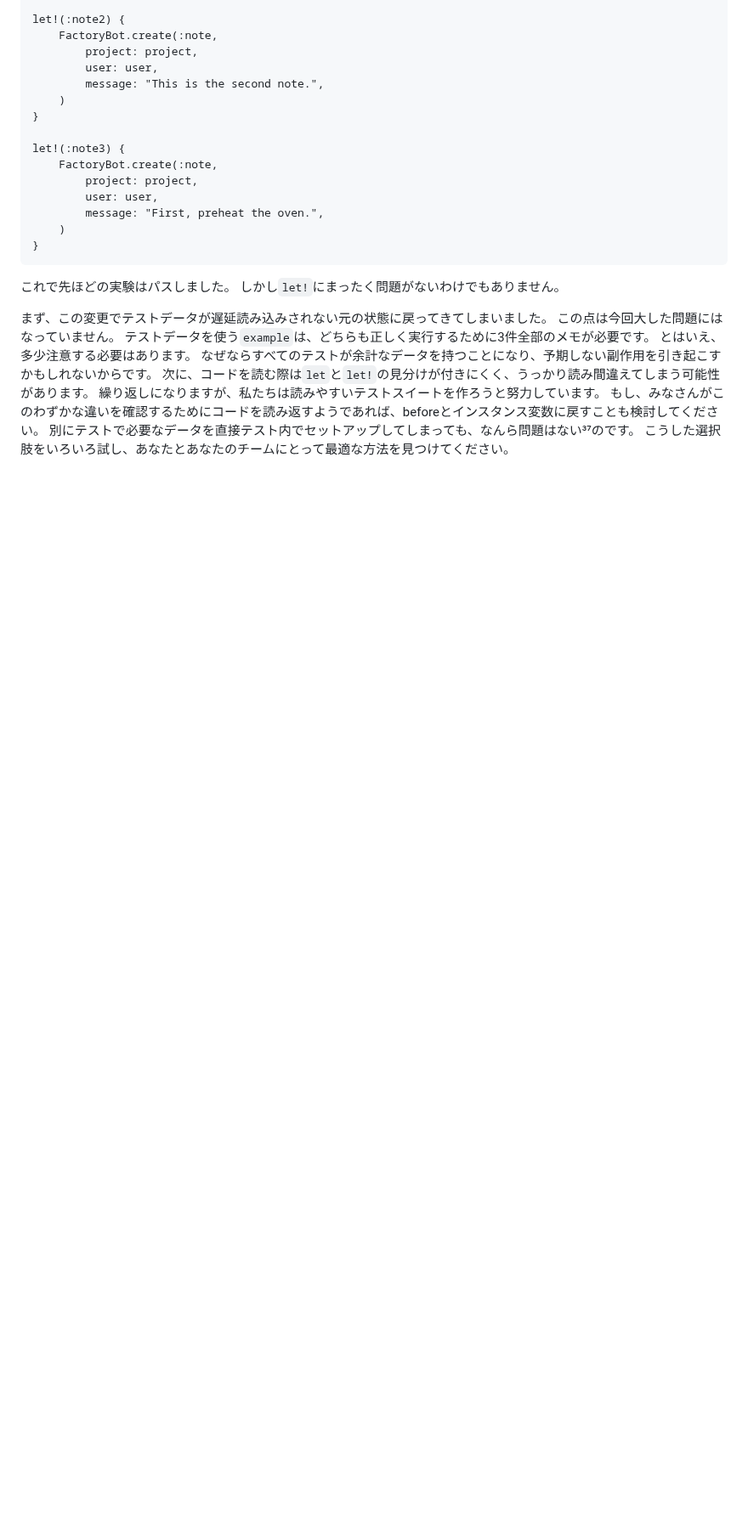
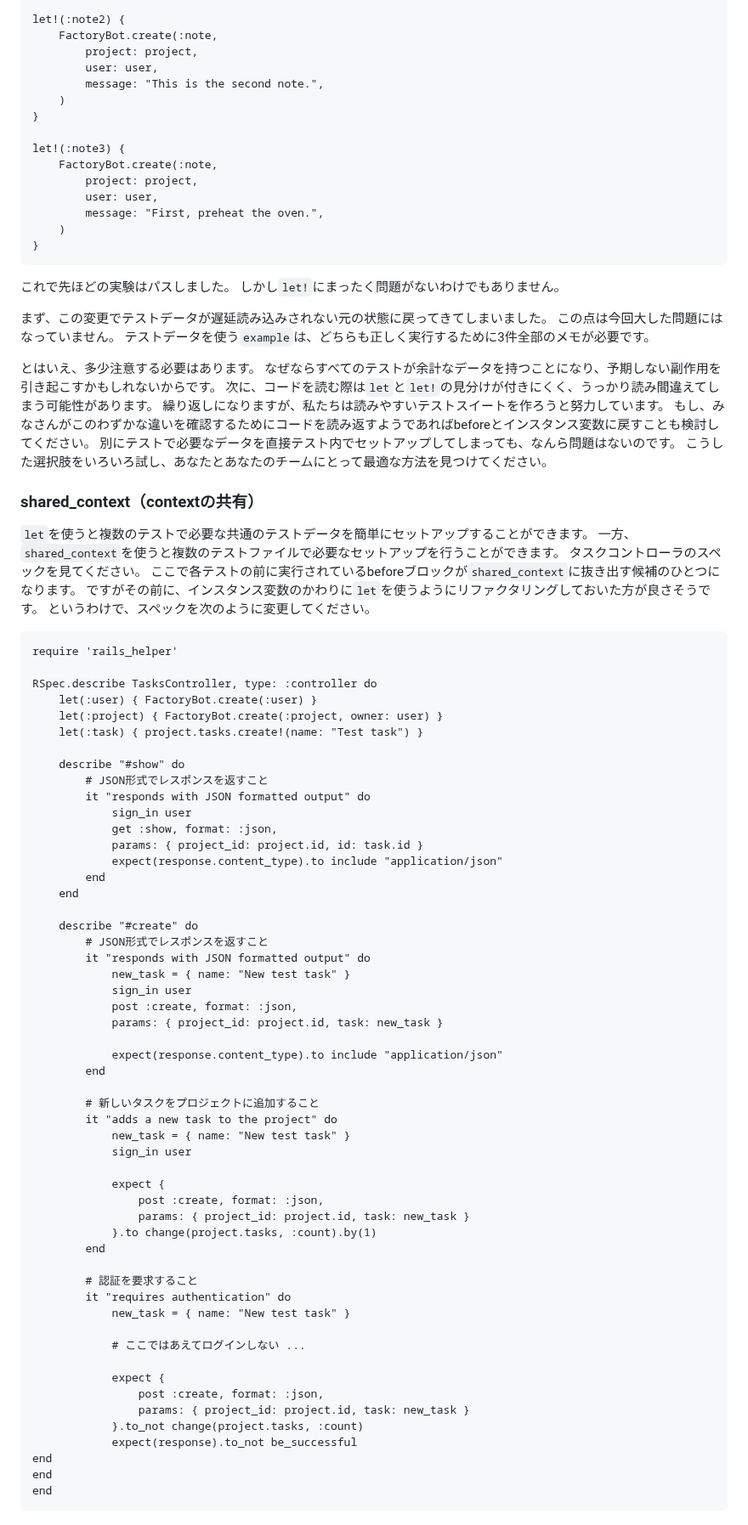
Before and after one commit to futaro0405/knowledge, a Markdown page: note/RSpec/RSpecによるRailsテスト入門.md, the part around the change. Shown at 85% size. Rendered like a GitHub page; blank space fills up the shorter version.

Commit message:
vault backup: 2024-05-21 21:05:55

````diff
--- a/note/RSpec/RSpecによるRailsテスト入門.md
+++ b/note/RSpec/RSpecによるRailsテスト入門.md
@@ -3038,12 +3038,77 @@ let!(:note3) {
 しかし`let!`にまったく問題がないわけでもありません。
 
 まず、この変更でテストデータが遅延読み込みされない元の状態に戻ってきてしまいました。
-この点は今回⼤した問題にはなっていません。
-テストデータを使う`example`は、どちらも正しく実⾏するために3件全部のメモが必要です。
+この点は今回大した問題にはなっていません。
+テストデータを使う`example`は、どちらも正しく実行するために3件全部のメモが必要です。
+
 とはいえ、多少注意する必要はあります。
-なぜならすべてのテストが余計なデータを持つことになり、予期しない副作⽤を引き起こすかもしれないからです。
-次に、コードを読む際は`let`と`let!`の⾒分けが付きにくく、うっかり読み間違えてしまう可能性があります。
-繰り返しになりますが、私たちは読みやすいテストスイートを作ろうと努⼒しています。
-もし、みなさんがこのわずかな違いを確認するためにコードを読み返すようであれば、beforeとインスタンス変数に戻すことも検討してください。
-別にテストで必要なデータを直接テスト内でセットアップしてしまっても、なんら問題はない³⁷のです。
-こうした選択肢をいろいろ試し、あなたとあなたのチームにとって最適な⽅法を⾒つけてください。
+なぜならすべてのテストが余計なデータを持つことになり、予期しない副作用を引き起こすかもしれないからです。
+次に、コードを読む際は`let`と`let!`の見分けが付きにくく、うっかり読み間違えてしまう可能性があります。
+繰り返しになりますが、私たちは読みやすいテストスイートを作ろうと努力しています。
+もし、みなさんがこのわずかな違いを確認するためにコードを読み返すようであればbeforeとインスタンス変数に戻すことも検討してください。
+別にテストで必要なデータを直接テスト内でセットアップしてしまっても、なんら問題はないのです。
+こうした選択肢をいろいろ試し、あなたとあなたのチームにとって最適な方法を見つけてください。
+
+### shared_context（contextの共有）
+`let`を使うと複数のテストで必要な共通のテストデータを簡単にセットアップすることができます。
+⼀⽅、`shared_context`を使うと複数のテストファイルで必要なセットアップを行うことができます。
+タスクコントローラのスペックを見てください。
+ここで各テストの前に実行されているbeforeブロックが`shared_context`に抜き出す候補のひとつになります。
+ですがその前に、インスタンス変数のかわりに`let`を使うようにリファクタリングしておいた方が良さそうです。
+というわけで、スペックを次のように変更してください。
+
+```ruby:spec/controllers/tasks_controller_spec.rb
+require 'rails_helper'
+
+RSpec.describe TasksController, type: :controller do
+	let(:user) { FactoryBot.create(:user) }
+	let(:project) { FactoryBot.create(:project, owner: user) }
+	let(:task) { project.tasks.create!(name: "Test task") }
+
+	describe "#show" do
+		# JSON形式でレスポンスを返すこと
+		it "responds with JSON formatted output" do
+			sign_in user
+			get :show, format: :json,
+			params: { project_id: project.id, id: task.id }
+			expect(response.content_type).to include "application/json"
+		end
+	end
+
+	describe "#create" do
+		# JSON形式でレスポンスを返すこと
+		it "responds with JSON formatted output" do
+			new_task = { name: "New test task" }
+			sign_in user
+			post :create, format: :json,
+			params: { project_id: project.id, task: new_task }
+
+			expect(response.content_type).to include "application/json"
+		end
+
+		# 新しいタスクをプロジェクトに追加すること
+		it "adds a new task to the project" do
+			new_task = { name: "New test task" }
+			sign_in user
+
+			expect {
+				post :create, format: :json,
+				params: { project_id: project.id, task: new_task }
+			}.to change(project.tasks, :count).by(1)
+		end
+
+		# 認証を要求すること
+		it "requires authentication" do
+			new_task = { name: "New test task" }
+
+			# ここではあえてログインしない ...
+
+			expect {
+				post :create, format: :json,
+				params: { project_id: project.id, task: new_task }
+			}.to_not change(project.tasks, :count)
+			expect(response).to_not be_successful
+end
+end
+end
+```
````
